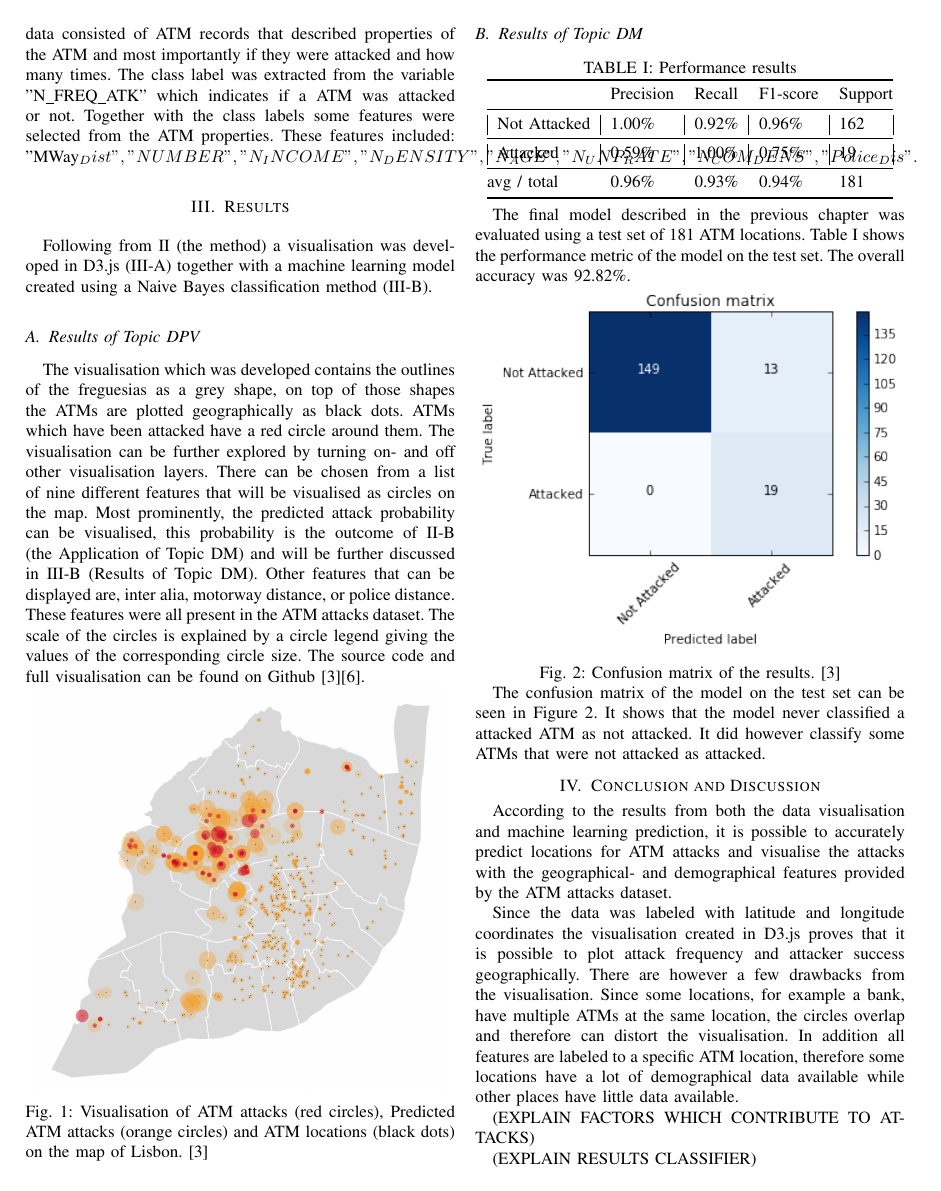
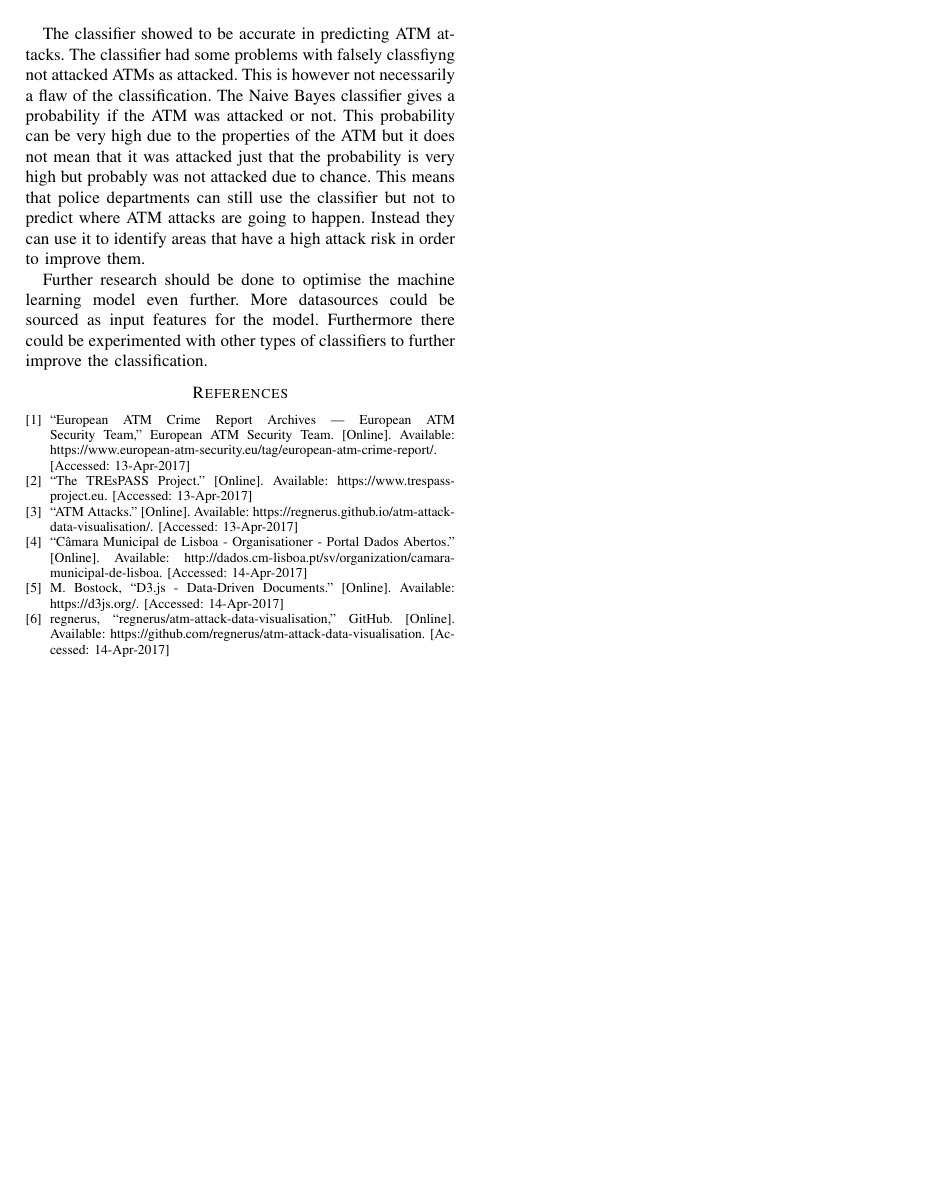
Before and after one commit to regnerus/atm-attack-data-visualisation, a LaTeX paper (report/DataScience.tex): page 2 of 3 before the commit and page 3 of 3 after it. Compiled offline with pdfLaTeX.

Commit message:
added more stuff

```diff
--- a/report/DataScience.tex
+++ b/report/DataScience.tex
@@ -594,7 +594,7 @@ Since the data was labeled with latitude and longitude coordinates the visualisa
 
 (EXPLAIN FACTORS WHICH CONTRIBUTE TO ATTACKS)
 
-(EXPLAIN RESULTS CLASSIFIER)
+The classifier showed to be accurate in predicting ATM attacks. The classifier had some problems with falsely classfiyng not attacked ATMs as attacked. This is however not necessarily a flaw of the classification. The Naive Bayes classifier gives a probability if the ATM was attacked or not. This probability can be very high due to the properties of the ATM but it does not mean that it was attacked just that the probability is very high but probably was not attacked due to chance. This means that police departments can still use the classifier but not to predict where ATM attacks are going to happen. Instead they can use it to identify areas that have a high attack risk in order to improve them.
 
 Further research should be done to optimise the machine learning model even further. More datasources could be sourced as input features for the model. Furthermore there could be experimented with other types of classifiers to further improve the classification.
 
```
Also changed, not shown: report/DataScience.tex (2 more changed lines).
